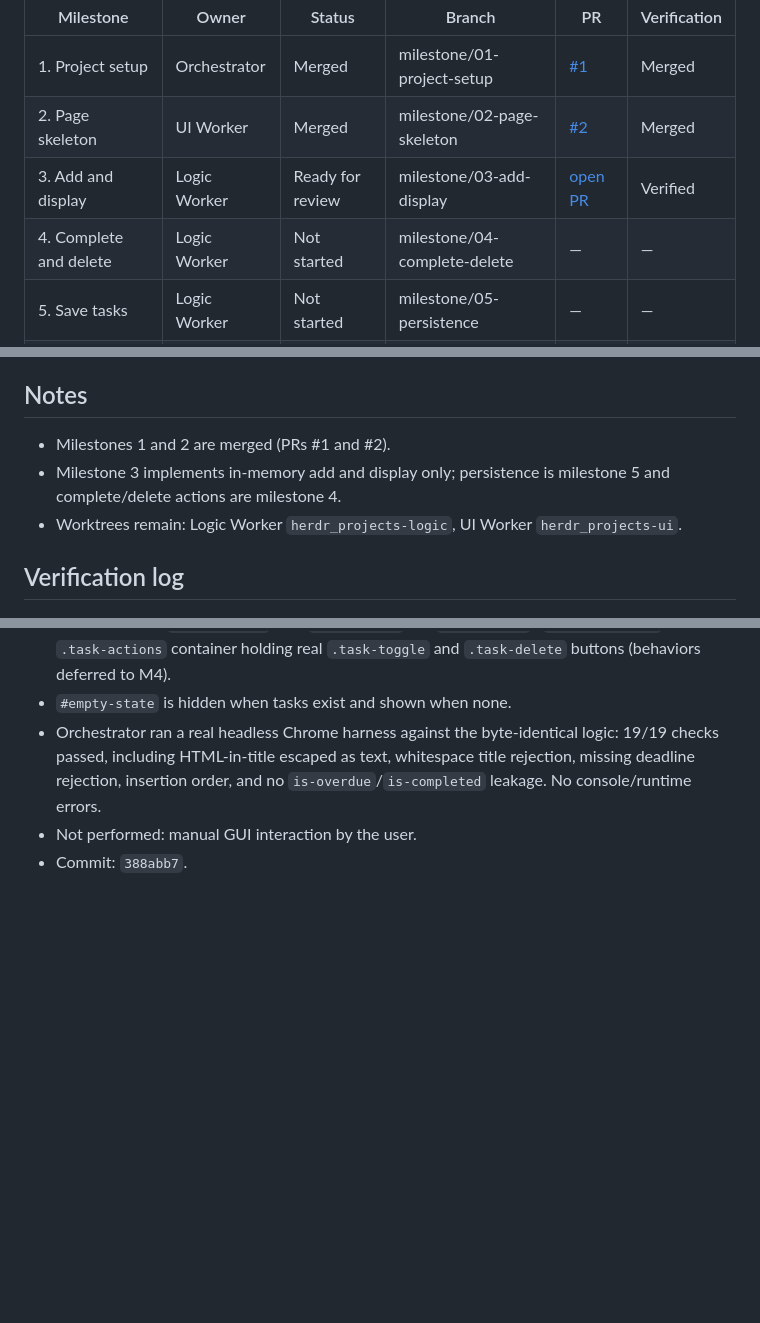
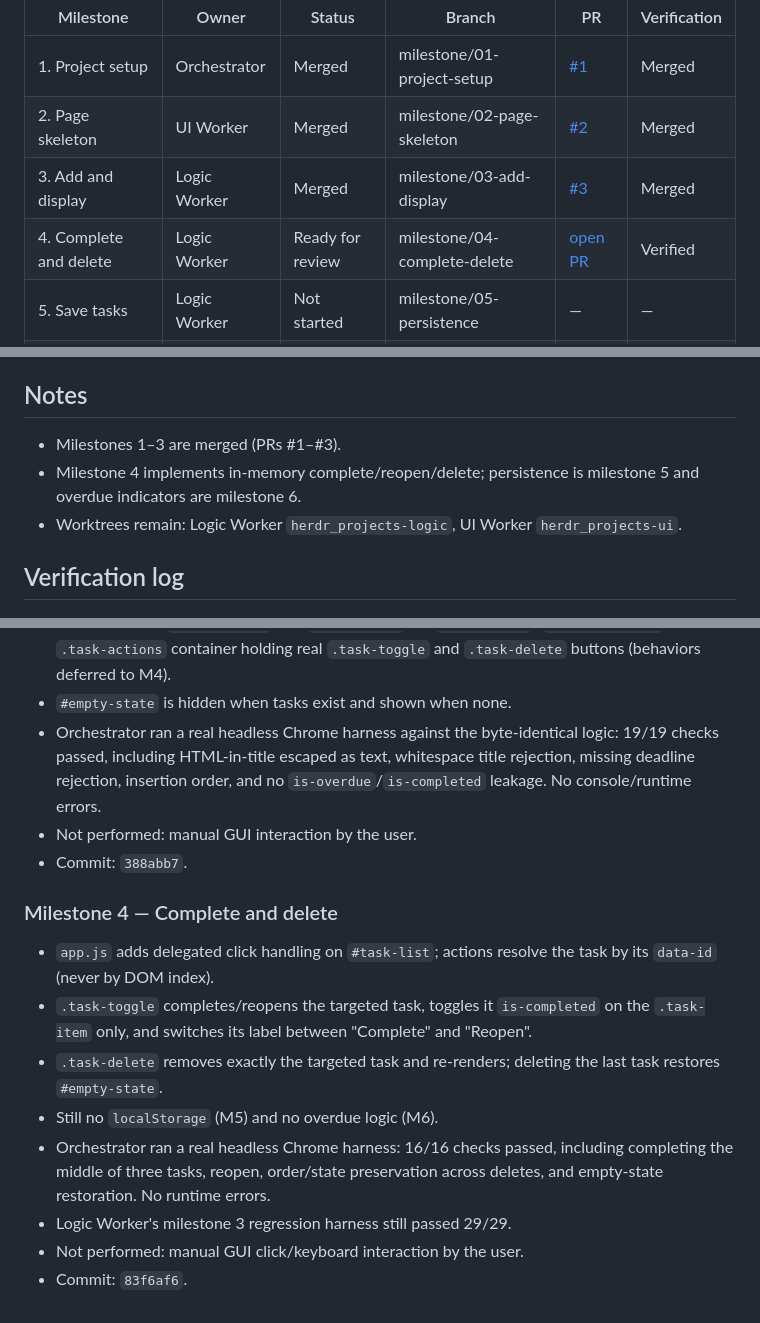
Before and after one commit to Avanith12/Study-Task-Tracker, a Markdown page: PROGRESS.md, 3 parts joined by grey strips. Rendered like a GitHub page; blank space fills up the shorter version.

Commit message:
Milestone 4: mark milestone 3 merged and milestone 4 ready for review

```diff
--- a/PROGRESS.md
+++ b/PROGRESS.md
@@ -8,8 +8,8 @@ merged.
 |-----------|-------|--------|--------|----|--------------|
 | 1. Project setup | Orchestrator | Merged | milestone/01-project-setup | [#1](https://github.com/Avanith12/Study-Task-Tracker/pull/1) | Merged |
 | 2. Page skeleton | UI Worker | Merged | milestone/02-page-skeleton | [#2](https://github.com/Avanith12/Study-Task-Tracker/pull/2) | Merged |
-| 3. Add and display | Logic Worker | Ready for review | milestone/03-add-display | [open PR](https://github.com/Avanith12/Study-Task-Tracker/pull/new/milestone/03-add-display) | Verified |
-| 4. Complete and delete | Logic Worker | Not started | milestone/04-complete-delete | — | — |
+| 3. Add and display | Logic Worker | Merged | milestone/03-add-display | [#3](https://github.com/Avanith12/Study-Task-Tracker/pull/3) | Merged |
+| 4. Complete and delete | Logic Worker | Ready for review | milestone/04-complete-delete | [open PR](https://github.com/Avanith12/Study-Task-Tracker/pull/new/milestone/04-complete-delete) | Verified |
 | 5. Save tasks | Logic Worker | Not started | milestone/05-persistence | — | — |
 | 6. Deadline indicators | Logic Worker | Not started | milestone/06-deadlines | — | — |
 | 7. Polished interface | UI Worker | Not started | milestone/07-interface | — | — |
@@ -23,9 +23,9 @@ reported by the orchestrator.
 
 ## Notes
 
-- Milestones 1 and 2 are merged (PRs #1 and #2).
-- Milestone 3 implements in-memory add and display only; persistence is
-  milestone 5 and complete/delete actions are milestone 4.
+- Milestones 1–3 are merged (PRs #1–#3).
+- Milestone 4 implements in-memory complete/reopen/delete; persistence is
+  milestone 5 and overdue indicators are milestone 6.
 - Worktrees remain: Logic Worker `herdr_projects-logic`, UI Worker
   `herdr_projects-ui`.
 
@@ -73,3 +73,20 @@ reported by the orchestrator.
   and no `is-overdue`/`is-completed` leakage. No console/runtime errors.
 - Not performed: manual GUI interaction by the user.
 - Commit: `388abb7`.
+
+### Milestone 4 — Complete and delete
+
+- `app.js` adds delegated click handling on `#task-list`; actions resolve
+  the task by its `data-id` (never by DOM index).
+- `.task-toggle` completes/reopens the targeted task, toggles it
+  `is-completed` on the `.task-item` only, and switches its label between
+  "Complete" and "Reopen".
+- `.task-delete` removes exactly the targeted task and re-renders;
+  deleting the last task restores `#empty-state`.
+- Still no `localStorage` (M5) and no overdue logic (M6).
+- Orchestrator ran a real headless Chrome harness: 16/16 checks passed,
+  including completing the middle of three tasks, reopen, order/state
+  preservation across deletes, and empty-state restoration. No runtime errors.
+- Logic Worker's milestone 3 regression harness still passed 29/29.
+- Not performed: manual GUI click/keyboard interaction by the user.
+- Commit: `83f6af6`.
```
